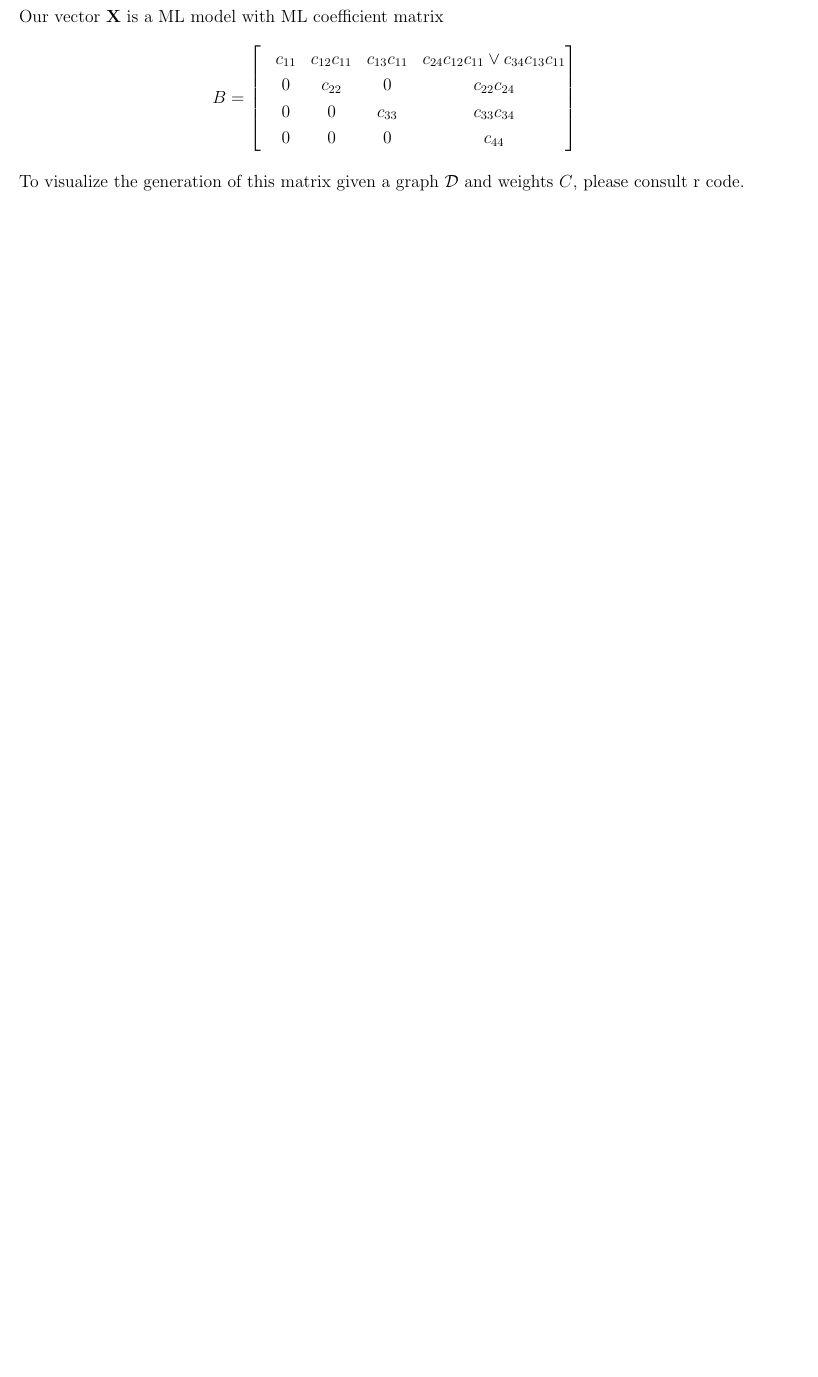
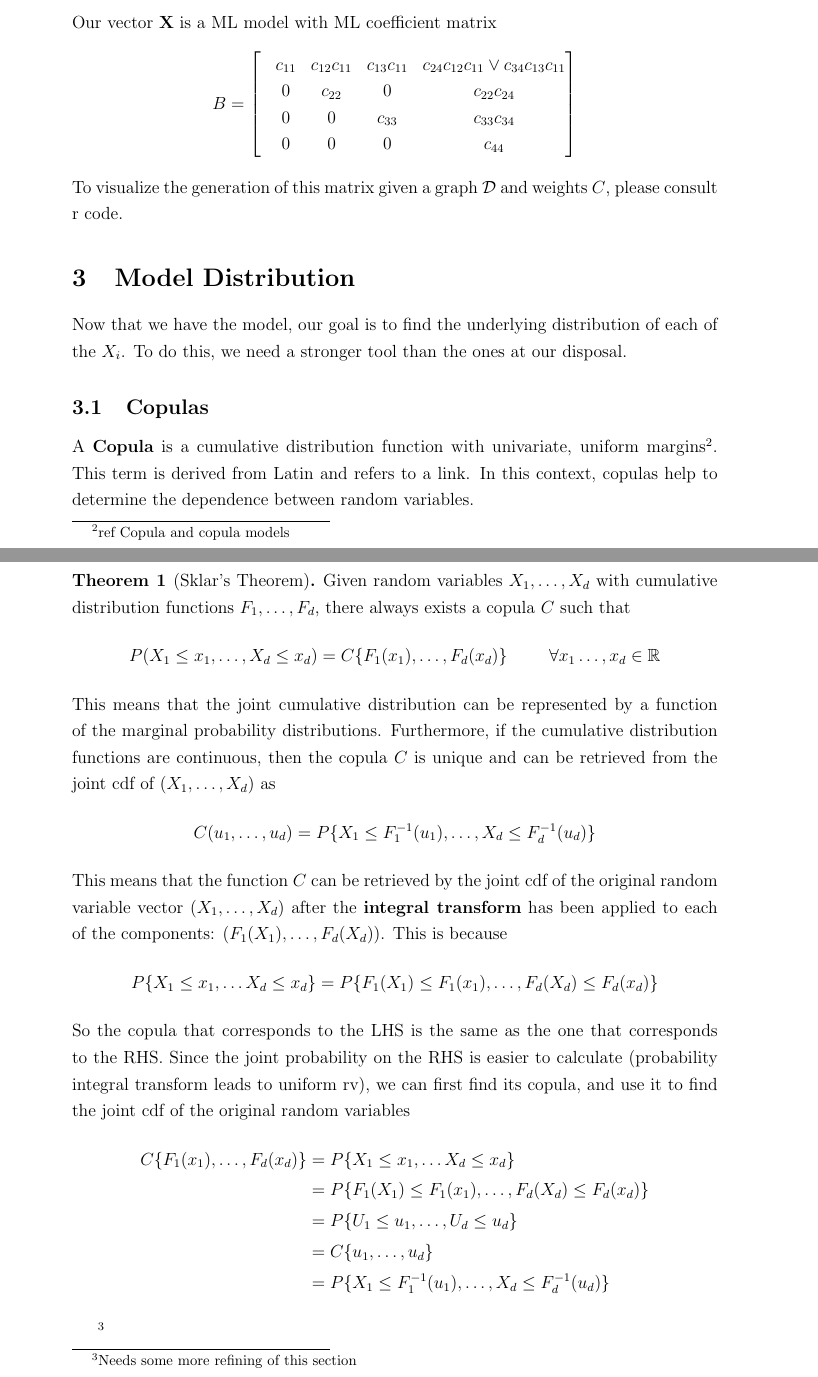
Before and after one commit to jdjame/Max-Linear-Model-Research, a LaTeX document (main.tex): part of page 5 of 5 before the commit and two parts of pages 6 and 7 of 8 after it, the two joined at a grey line, cut so that both start at the same text, the shorter picture padded with empty space. Compiled offline with pdfLaTeX.

Commit message:
Updates from Overleaf

```diff
--- a/main.tex
+++ b/main.tex
@@ -1,6 +1,6 @@
 \documentclass[12pt]{article}
 \usepackage[utf8]{inputenc}
-\usepackage[margin=.7in]{geometry}
+\usepackage[margin=1.2in]{geometry}
 \usepackage{amssymb}
 \usepackage{amsmath}
 \usepackage{mathtools}
@@ -26,8 +26,9 @@
 \newcommand\expp[1]{\exp\bigg\{#1\bigg\}}
 \newcommand\der[2]{\frac{\partial #1}{\partial #2}}
 \newcommand{\ds}{\displaystyle}
-\newtheorem{case}{Case}
-\newtheorem{note}{Note}
+
+\theoremstyle{definition}
+\newtheorem{theorem}{Theorem}
 
 \theoremstyle{definition}
 \newtheorem{definition}{Definition}
@@ -198,3 +197,25 @@ Our vector $\x$ is a ML model with ML coefficient matrix
 \]
 To visualize the generation of this matrix given a graph $\d$ and weights $C$, please consult r code.
 
+\section{Model Distribution}
+Now that we have the model, our goal is to find the underlying distribution of each of the $X_i$. To do this, we need a stronger tool than the ones at our disposal.
+
+\subsection{Copulas}
+A \textbf{Copula} is a cumulative distribution function with univariate, uniform margins\footnote{ref Copula and copula models}. This term is derived from Latin and refers to a link. In this context, copulas help to determine the dependence between random variables.
+
+\noindent \begin{theorem}[Sklar's Theorem] Given random variables $X_1,\hdots,X_d$ with cumulative distribution functions $F_1,\hdots,F_d$, there always exists a copula $C$ such that
+$$P(X_1\leq x_1, \hdots, X_d\leq x_d)=C\{ F_1(x_1),\hdots ,F_d(x_d)\}\hspace{1cm}\forall x_1\hdots,x_d\in\mathbb{R}$$
+This means that the joint cumulative distribution can be represented by a function of the marginal probability distributions. Furthermore, if the cumulative distribution functions are continuous, then the copula $C$ is unique and can be retrieved from the joint cdf of $(X_1,\hdots,X_d)$ as
+$$C(u_1,\hdots,u_d)=P\{X_1\leq F_1^{-1}(u_1),\hdots,X_d\leq F_d^{-1}(u_d)\}$$
+This means that the function $C$ can be retrieved by the joint cdf of the original random variable vector $(X_1,\hdots,X_d)$ after the \textbf{integral transform} has been applied to each of the components: $(F_1(X_1),\hdots,F_d(X_d))$. This is because
+$$P\{X_1\leq x_1,\hdots X_d\leq x_d\}=P\{F_1(X_1)\leq F_1(x_1),\hdots,F_d(X_d)\leq F_d(x_d)\}$$
+So the copula that corresponds to the LHS is the same as the one that corresponds to the RHS. Since the joint probability on the RHS is easier to calculate (probability integral transform leads to uniform rv), we can first find its copula, and use it to find the joint cdf of the original random variables
+\begin{align*}
+    C\{ F_1(x_1),\hdots ,F_d(x_d)\}&=P\{X_1\leq x_1,\hdots X_d\leq x_d\}\\
+    &=P\{F_1(X_1)\leq F_1(x_1),\hdots,F_d(X_d)\leq F_d(x_d)\}\\
+    &=P\{U_1\leq u_1,\hdots,U_d\leq u_d\}\\
+    &=C\{u_1,\hdots,u_d\}\\
+    &=P\{X_1\leq F_1^{-1}(u_1),\hdots,X_d\leq F_d^{-1}(u_d)\}
+\end{align*}
+\end{theorem}
+\footnote{Needs some more refining of this section}
```
Also changed, not shown: main.tex (12 more changed lines).
